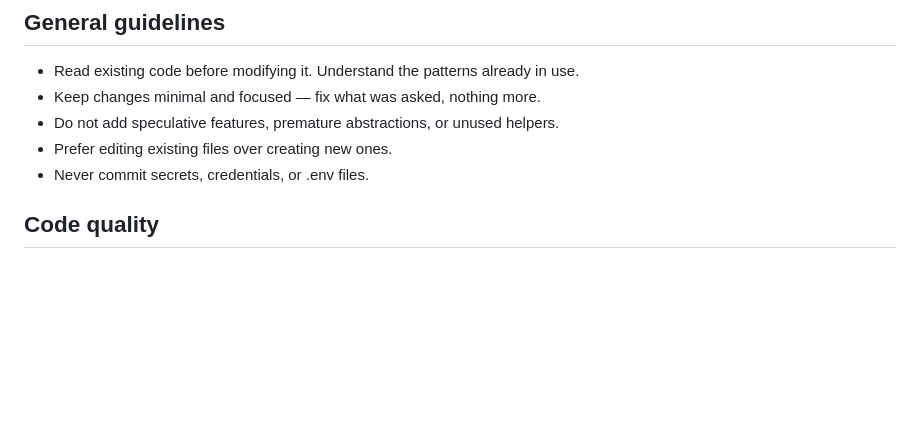
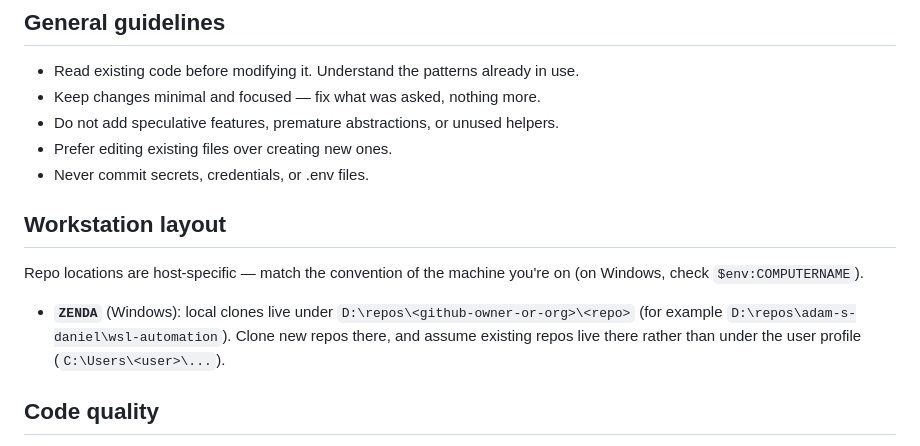
Before and after one commit to Adam-S-Daniel/scratch-claude-001, a Markdown page: AGENTS.md, the part around the change. Rendered like a GitHub page; blank space fills up the shorter version.

Commit message:
chore: sync AGENTS.md from _agent-guidance
Sections: none
Managed content updated by the central _agent-guidance repository.

```diff
--- a/AGENTS.md
+++ b/AGENTS.md
@@ -15,6 +15,16 @@
 - Do not add speculative features, premature abstractions, or unused helpers.
 - Prefer editing existing files over creating new ones.
 - Never commit secrets, credentials, or .env files.
+
+## Workstation layout
+
+Repo locations are host-specific — match the convention of the machine you're on
+(on Windows, check `$env:COMPUTERNAME`).
+
+- **`ZENDA`** (Windows): local clones live under `D:\repos\<github-owner-or-org>\<repo>`
+  (for example `D:\repos\adam-s-daniel\wsl-automation`). Clone new repos there, and
+  assume existing repos live there rather than under the user profile
+  (`C:\Users\<user>\...`).
 
 ## Code quality
 
```
